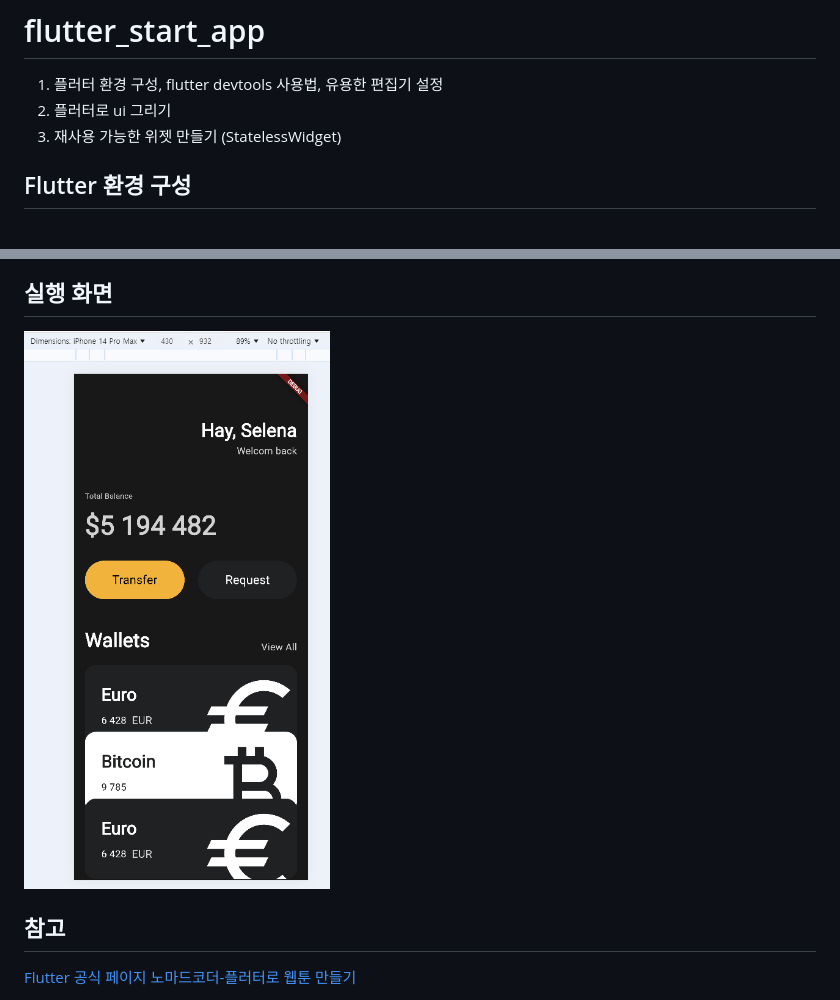
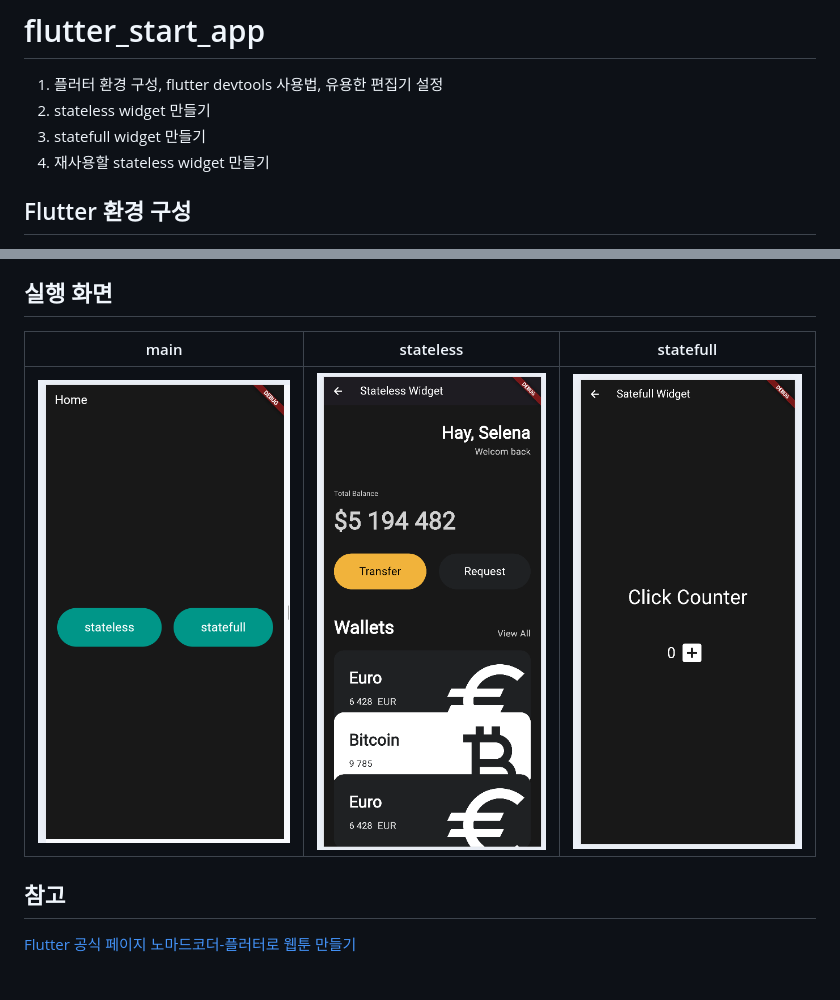
Before and after one commit to cos850/flutter_start_app, a Markdown page: README.md, 2 parts joined by grey strips. GitHub-like rendering; pictures changed too: docs/demo.png (deleted), docs/main.png (added), docs/statefull.png (added).

Commit message:
docs: 실행 화면 업데이트

```diff
--- a/README.md
+++ b/README.md
@@ -1,8 +1,9 @@
 # flutter_start_app
 
 1. 플러터 환경 구성, flutter devtools 사용법, 유용한 편집기 설정
-1. 플러터로 ui 그리기
-2. 재사용 가능한 위젯 만들기 (StatelessWidget)
+2. stateless widget 만들기
+3. statefull widget 만들기
+4. 재사용할 stateless widget 만들기
 
 ## Flutter 환경 구성
 - 설치: https://docs.flutter.dev/get-started/install <br />
@@ -21,7 +22,10 @@
 
 
 ## 실행 화면
-![alt text](docs/demo.png)
+|main|stateless|statefull|
+|:---:|:---:|:---:|
+|![메인화면](docs/main.png) | ![stateless](docs/stateless.png) | ![statefull](docs/statefull.png)
+
 
 ## 참고
 [Flutter 공식 페이지](https://docs.flutter.dev)
```
